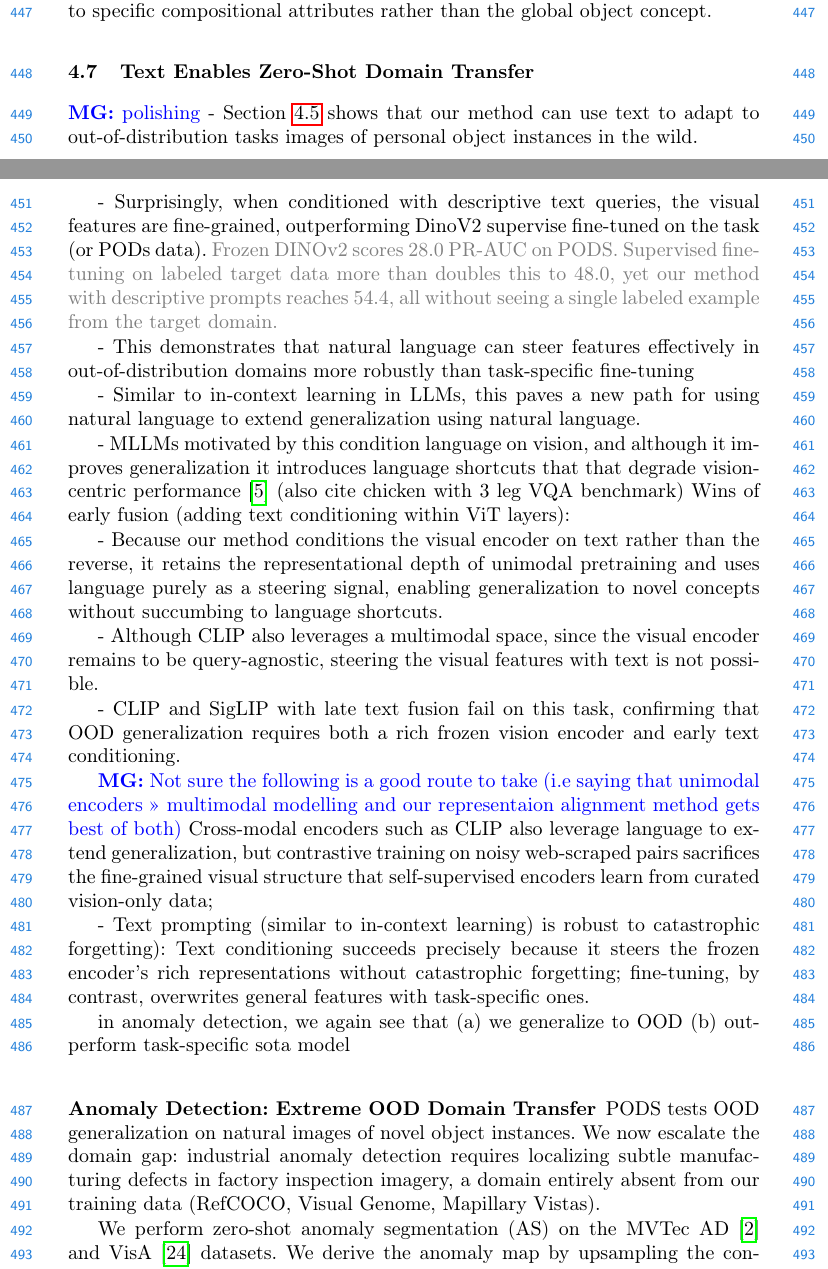
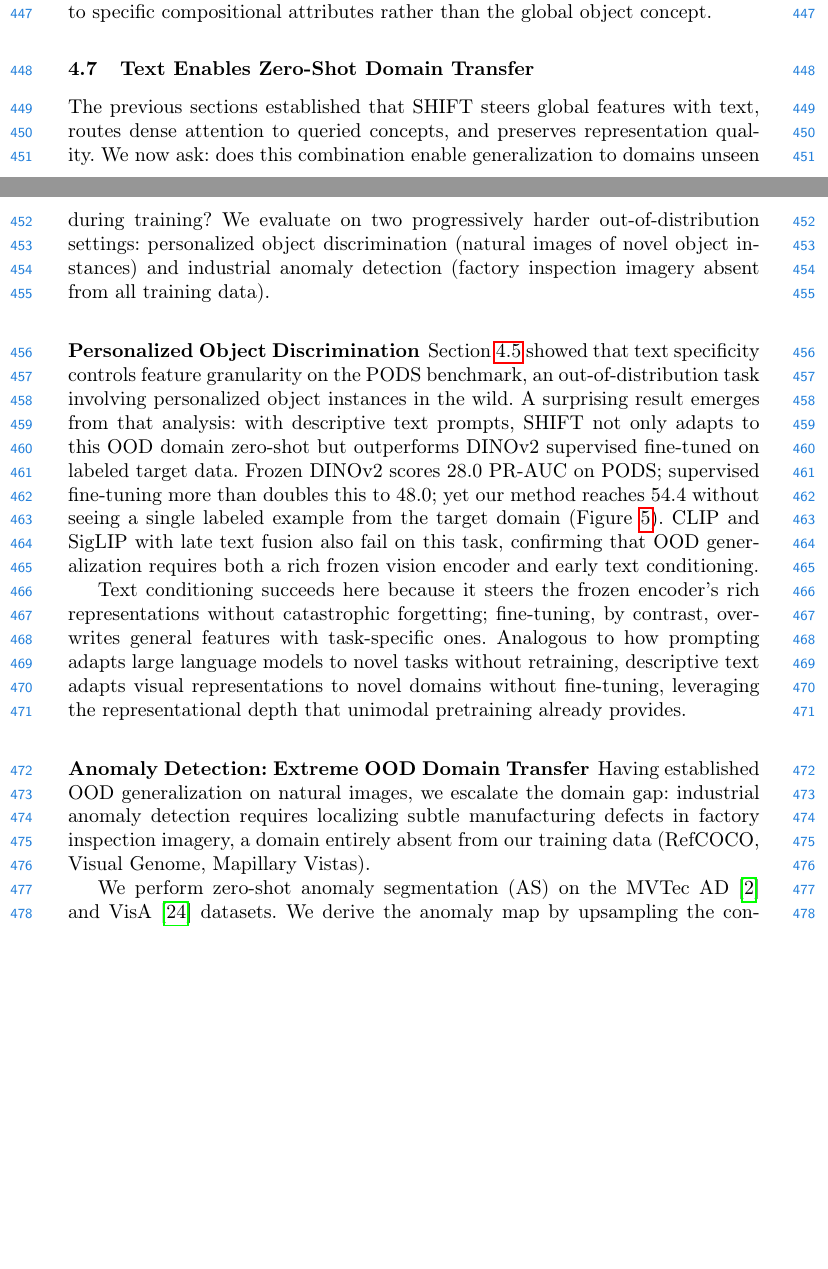
Before and after one commit to manugaurdl/ECCV-26---Text-Conditioned-Vision-Models-Submission, a LaTeX paper (main.tex, which reads sections/4_exp.tex): two parts of pages 15 and 16 of 21, joined at a grey line, cut so that both start at the same text, the shorter picture padded with empty space. Compiled offline with pdfLaTeX.

Commit message:
claude first pass at 4.7

```diff
--- a/sections/4_exp.tex
+++ b/sections/4_exp.tex
@@ -401,58 +401,25 @@ This confirms that text conditioning can route attention to specific composition
 % ------------------------------------------------------------
 
 \subsection{Text Enables Zero-Shot Domain Transfer}
-\MG{polishing}
-- Section~\ref{subsec:text_density_exp} shows that our method can use text to adapt to out-of-distribution tasks images of personal object instances in the wild.
-
-- Surprisingly, when conditioned with descriptive text queries, the visual features are fine-grained, outperforming DinoV2 supervise fine-tuned on the task (or PODs data).
-{\color{gray} Frozen DINOv2 scores 28.0 PR-AUC on PODS.
-Supervised fine-tuning on labeled target data more than doubles this to 48.0, yet our method with descriptive prompts reaches 54.4, all without seeing a single labeled example from the target domain.
-}
-
-- This demonstrates that natural language can steer features effectively in out-of-distribution domains more robustly than task-specific fine-tuning
-
-- Similar to in-context learning in LLMs, this paves a new path for using natural language to extend generalization using natural language.
-
-- MLLMs motivated by this condition language on vision, and although it improves generalization it introduces language shortcuts that that degrade vision-centric performance~\cite{chen2025vlm_benchmark} (also cite chicken with 3 leg VQA benchmark)
-Wins of early fusion (adding text conditioning within ViT layers):
-
-- Because our method conditions the visual encoder on text rather than the reverse, it retains the representational depth of unimodal pretraining and uses language purely as a steering signal, enabling generalization to novel concepts without succumbing to language shortcuts.
-
-- Although CLIP also leverages a multimodal space, since the visual encoder remains to be query-agnostic, steering the visual features with text is not possible.
-
-- CLIP and SigLIP with late text fusion fail on this task, confirming that OOD generalization requires both a rich frozen vision encoder and early text conditioning.
-
-\MG{Not sure the following is a good route to take (i.e saying that unimodal encoders >> multimodal modelling and our representaion alignment method gets best of both)}
-Cross-modal encoders such as CLIP also leverage language to extend generalization, but contrastive training on noisy web-scraped pairs sacrifices the fine-grained visual structure that self-supervised encoders learn from curated vision-only data;
-
-- Text prompting (similar to in-context learning) is robust to catastrophic forgetting): Text conditioning succeeds precisely because it steers the frozen encoder's rich representations without catastrophic forgetting; fine-tuning, by contrast, overwrites general features with task-specific ones.
-
-
-% ------------------------------------------------------------
-
-% Together, these properties yield a surprising consequence: natural language can steer frozen vision encoders to generalize to out-of-distribution domains.
-% Cross-modal encoders such as CLIP also leverage language to extend generalization, but contrastive training on noisy web-scraped pairs sacrifices the fine-grained visual structure that self-supervised encoders learn from curated vision-only data; MLLMs, conversely, condition language on vision but introduce language shortcuts that degrade vision-centric performance~\cite{chen2025vlm_benchmark}.
-% Because SteerViT conditions the visual encoder on text rather than the reverse, it retains the representational depth of unimodal pretraining and uses language purely as a steering signal, enabling generalization to novel concepts without catastrophic forgetting.
-% On personalized object discrimination, descriptive text prompts outperform a fine-tuned DINOv2 baseline in a zero-shot manner
-
-in anomaly detection, we again see that (a) we generalize to OOD (b) outperform task-specific sota model
-
 \label{subsec:ood_generalization}
 
-% Sections~\ref{subsec:cond_ret_exp}--\ref{subsec:pareto} established that SteerViT steers global features, routes dense attention, and preserves representation quality.
-% We now ask: what does this combination enable generalization to domains unseen during training?
-% We evaluate on two progressively harder out-of-distribution settings: personalized object discrimination (images of novel object instances in the wild) and industrial anomaly detection (factory inspection imagery absent from our training).
+The previous sections established that SHIFT steers global features with text, routes dense attention to queried concepts, and preserves representation quality.
+We now ask: does this combination enable generalization to domains unseen during training?
+We evaluate on two progressively harder out-of-distribution settings: personalized object discrimination (natural images of novel object instances) and industrial anomaly detection (factory inspection imagery absent from all training data).
 
-% can solve personalization by just describing your object
-% An surprising finding in Section~{\ref{subsec:text_density_exp}} is that our method when conditioned on descriptive text-queries outperforms its underlying DinoV2 encoder that is supervised fine-tuned to the the task.
-% PODS is out-of-distribution for our model as it contains images of personal object instances in the wild.
-% neither the object instances nor the visual domains appear in training.
+\subsubsection{Personalized Object Discrimination}
 
+Section~\ref{subsec:text_density_exp} showed that text specificity controls feature granularity on the PODS benchmark, an out-of-distribution task involving personalized object instances in the wild.
+A surprising result emerges from that analysis: with descriptive text prompts, SHIFT not only adapts to this OOD domain zero-shot but outperforms DINOv2 supervised fine-tuned on labeled target data.
+Frozen DINOv2 scores 28.0 PR-AUC on PODS; supervised fine-tuning more than doubles this to 48.0; yet our method reaches 54.4 without seeing a single labeled example from the target domain (Figure~\ref{fig:pods}).
+CLIP and SigLIP with late text fusion also fail on this task, confirming that OOD generalization requires both a rich frozen vision encoder and early text conditioning.
 
+Text conditioning succeeds here because it steers the frozen encoder's rich representations without catastrophic forgetting; fine-tuning, by contrast, overwrites general features with task-specific ones.
+Analogous to how prompting adapts large language models to novel tasks without retraining, descriptive text adapts visual representations to novel domains without fine-tuning, leveraging the representational depth that unimodal pretraining already provides.
 
 \subsubsection{Anomaly Detection: Extreme OOD Domain Transfer}
-PODS tests OOD generalization on natural images of novel object instances.
-We now escalate the domain gap: industrial anomaly detection requires localizing subtle manufacturing defects in factory inspection imagery, a domain entirely absent from our training data (RefCOCO, Visual Genome, Mapillary Vistas).
+
+Having established OOD generalization on natural images, we escalate the domain gap: industrial anomaly detection requires localizing subtle manufacturing defects in factory inspection imagery, a domain entirely absent from our training data (RefCOCO, Visual Genome, Mapillary Vistas).
 
 We perform zero-shot anomaly segmentation (AS) on the MVTec~AD~\cite{bergmann_mvtech} and VisA~\cite{zou2022_visa_dataset} datasets.
 We derive the anomaly map by upsampling the continuous heatmap produced by the learned linear segmentation head.
```
Also changed, not shown: memory.md (+4 -23 lines), main.bbl (added), sections/4_exp.tex (23 more changed lines), 2 other files.
